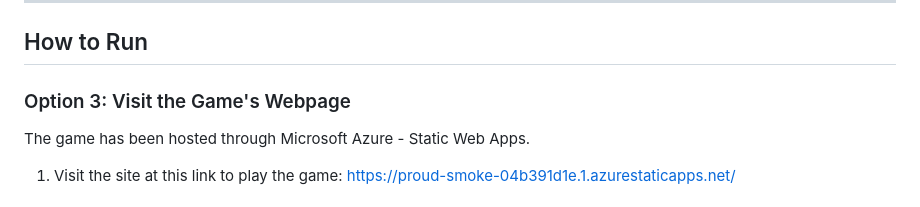
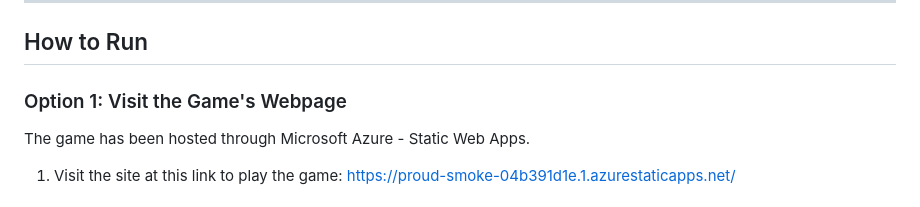
Before and after one commit to nikerdz/COMP-2800-Assignment-2, a Markdown page: README.md, the part around the change. Rendered like a GitHub page.

```diff
--- a/README.md
+++ b/README.md
@@ -43,7 +43,7 @@ COMP-2800-Assignment-2/
 
 ## How to Run
 
-### Option 3: Visit the Game's Webpage
+### Option 1: Visit the Game's Webpage
 
 The game has been hosted through Microsoft Azure - Static Web Apps.
 
```
